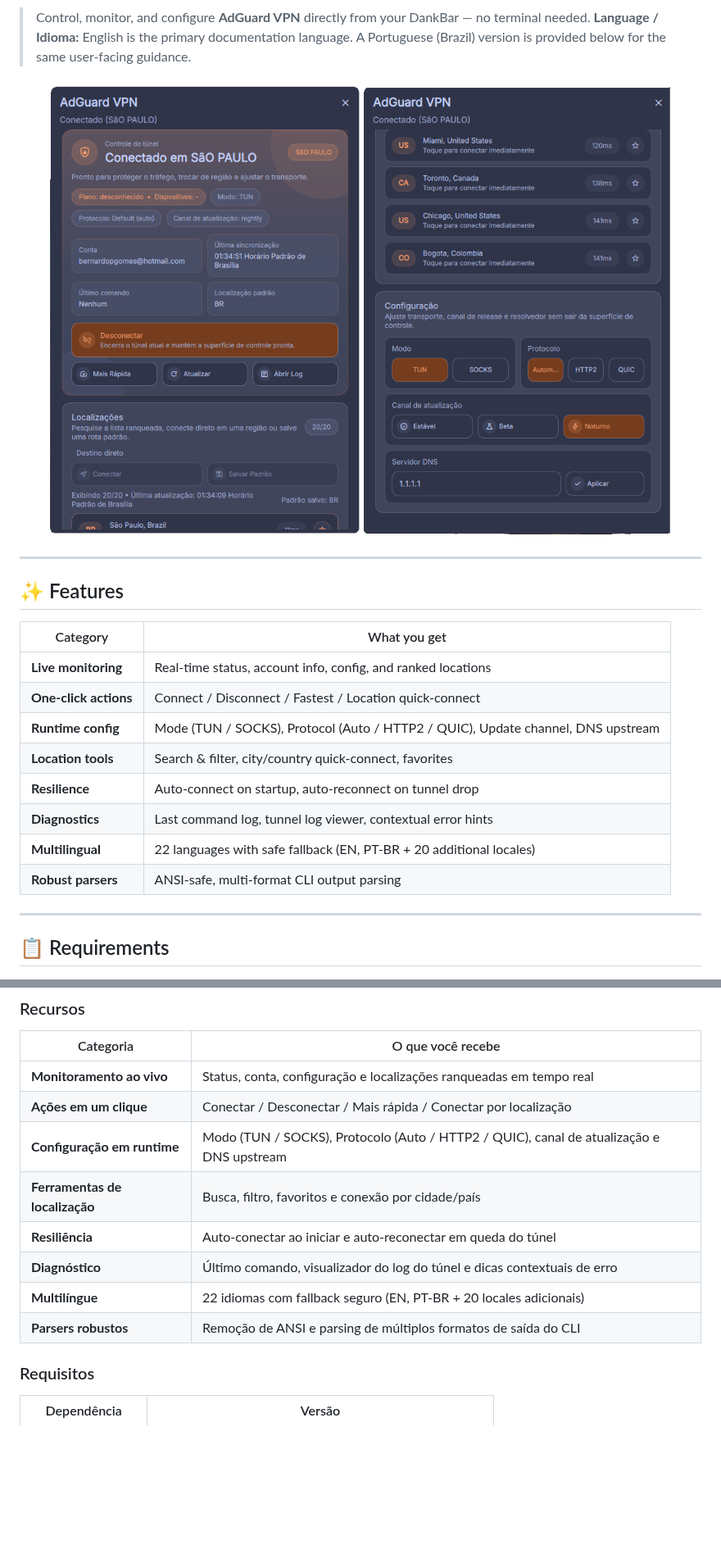
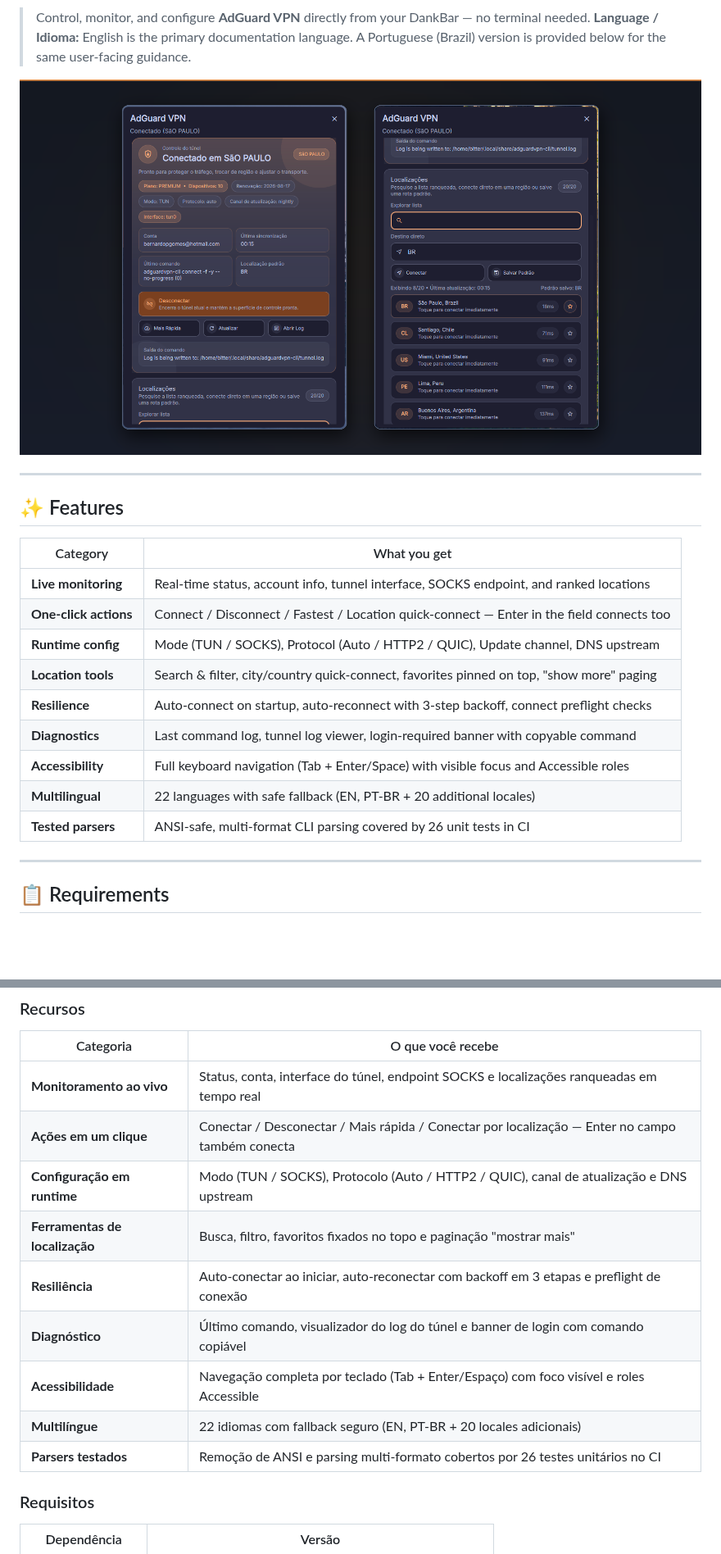
Before and after one commit to bernardopg/dms-adguard-vpn-plugin, a Markdown page: README.md, 2 parts joined by grey strips. Shown at 82% size. Drawn GitHub-style; pictures changed too: docs/screenshot.png; blank space fills up the shorter version.

```diff
--- a/README.md
+++ b/README.md
@@ -11,16 +24,17 @@
 
 ## ✨ Features
 
-| Category              | What you get                                                                     |
-| --------------------- | -------------------------------------------------------------------------------- |
-| **Live monitoring**   | Real-time status, account info, config, and ranked locations                     |
-| **One-click actions** | Connect / Disconnect / Fastest / Location quick-connect                          |
-| **Runtime config**    | Mode (TUN / SOCKS), Protocol (Auto / HTTP2 / QUIC), Update channel, DNS upstream |
-| **Location tools**    | Search & filter, city/country quick-connect, favorites                           |
-| **Resilience**        | Auto-connect on startup, auto-reconnect on tunnel drop                           |
-| **Diagnostics**       | Last command log, tunnel log viewer, contextual error hints                      |
-| **Multilingual**      | 22 languages with safe fallback (EN, PT-BR + 20 additional locales)              |
-| **Robust parsers**    | ANSI-safe, multi-format CLI output parsing                                       |
+| Category              | What you get                                                                              |
+| --------------------- | ----------------------------------------------------------------------------------------- |
+| **Live monitoring**   | Real-time status, account info, tunnel interface, SOCKS endpoint, and ranked locations    |
+| **One-click actions** | Connect / Disconnect / Fastest / Location quick-connect — Enter in the field connects too |
+| **Runtime config**    | Mode (TUN / SOCKS), Protocol (Auto / HTTP2 / QUIC), Update channel, DNS upstream          |
+| **Location tools**    | Search & filter, city/country quick-connect, favorites pinned on top, "show more" paging  |
+| **Resilience**        | Auto-connect on startup, auto-reconnect with 3-step backoff, connect preflight checks     |
+| **Diagnostics**       | Last command log, tunnel log viewer, login-required banner with copyable command          |
+| **Accessibility**     | Full keyboard navigation (Tab + Enter/Space) with visible focus and Accessible roles      |
+| **Multilingual**      | 22 languages with safe fallback (EN, PT-BR + 20 additional locales)                       |
+| **Tested parsers**    | ANSI-safe, multi-format CLI parsing covered by 26 unit tests in CI                        |
 
 ---
 
@@ -260,14 +275,15 @@ Submit to the [DMS Plugin Registry](https://github.com/AvengeMedia/dms-plugin-re
 
 | Categoria | O que você recebe |
 | --- | --- |
-| **Monitoramento ao vivo** | Status, conta, configuração e localizações ranqueadas em tempo real |
-| **Ações em um clique** | Conectar / Desconectar / Mais rápida / Conectar por localização |
+| **Monitoramento ao vivo** | Status, conta, interface do túnel, endpoint SOCKS e localizações ranqueadas em tempo real |
+| **Ações em um clique** | Conectar / Desconectar / Mais rápida / Conectar por localização — Enter no campo também conecta |
 | **Configuração em runtime** | Modo (TUN / SOCKS), Protocolo (Auto / HTTP2 / QUIC), canal de atualização e DNS upstream |
-| **Ferramentas de localização** | Busca, filtro, favoritos e conexão por cidade/país |
-| **Resiliência** | Auto-conectar ao iniciar e auto-reconectar em queda do túnel |
-| **Diagnóstico** | Último comando, visualizador do log do túnel e dicas contextuais de erro |
+| **Ferramentas de localização** | Busca, filtro, favoritos fixados no topo e paginação "mostrar mais" |
+| **Resiliência** | Auto-conectar ao iniciar, auto-reconectar com backoff em 3 etapas e preflight de conexão |
+| **Diagnóstico** | Último comando, visualizador do log do túnel e banner de login com comando copiável |
+| **Acessibilidade** | Navegação completa por teclado (Tab + Enter/Espaço) com foco visível e roles Accessible |
 | **Multilíngue** | 22 idiomas com fallback seguro (EN, PT-BR + 20 locales adicionais) |
-| **Parsers robustos** | Remoção de ANSI e parsing de múltiplos formatos de saída do CLI |
+| **Parsers testados** | Remoção de ANSI e parsing multi-formato cobertos por 26 testes unitários no CI |
 
 ### Requisitos
 
```
Also changed, not shown: other parts of README.md (+31 -16 lines), CHANGELOG.md (+10 -0 lines), To-Do.md (+3 -2 lines), docs/releases/v1.4.0.md (added, +113 -0 lines), docs/cover.png (added), 1 other file.
